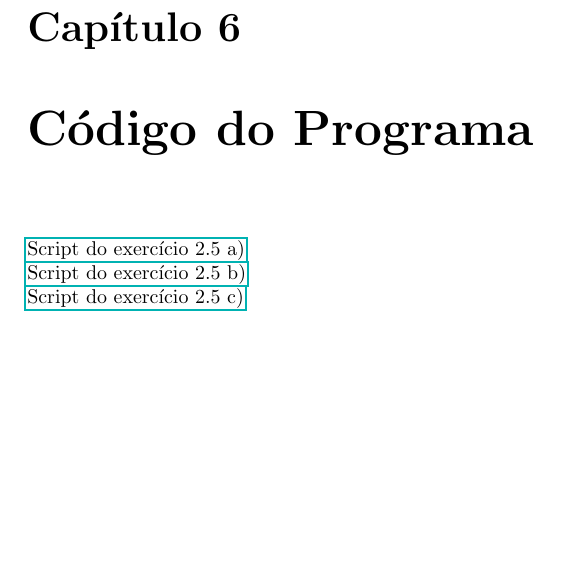
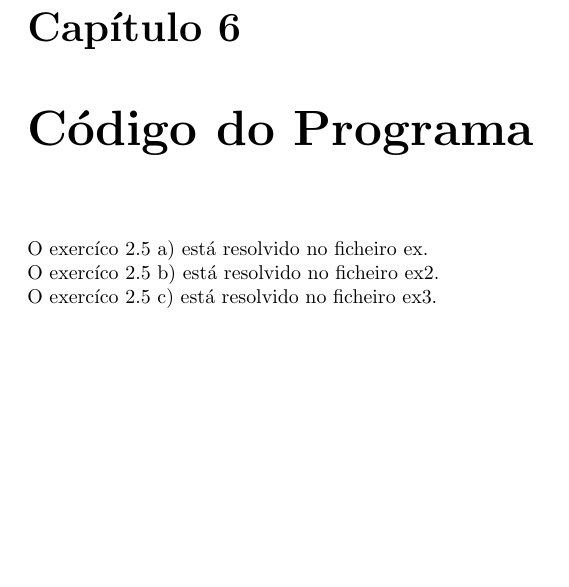
Before and after one commit to Ekkro/PLC, a LaTeX thesis (trabalhoP/relatório.tex): part of page 11 of 11, cut so that both start at the same text. Compiled offline with pdfLaTeX.

Commit message:
quase completo

```diff
--- a/trabalhoP/relatório.tex
+++ b/trabalhoP/relatório.tex
@@ -9,20 +9,20 @@
 %\usepackage[latin1]{inputenc}
 %\usepackage{url}
 \usepackage{enumerate}
-%\usepackage{alltt}
-%\usepackage{fancyvrb}
-%\usepackage{listings}
+\usepackage{alltt}
+\usepackage{fancyvrb}
+\usepackage{listings}
 %LISTING - GENERAL
-%\lstset{
-%	basicstyle=\small,
-%	numbers=left,
-%	numberstyle=\tiny,
-%	numbersep=5pt,
-%	breaklines=true,
-%    frame=tB,
-%	mathescape=true,
-%	escapeinside={(*@}{@*)}
-%}
+\lstset{
+	basicstyle=\small,
+	numbers=left,
+	numberstyle=\tiny,
+	numbersep=5pt,
+	breaklines=true,
+    frame=tB,
+	mathescape=true,
+	escapeinside={(*@}{@*)}
+}
 
 %\lstset{ %
 %	language=Java,							% choose the language of the code
@@ -188,10 +188,8 @@ Como perspetiva futura, e mencionado anteriormente, sugerimos a alteração dos
 %\appendix
 \chapter{Código do Programa}
 
-\href{run:/home/user/Desktop/PLC/trabalhoP/ex/}{Script do exercício 2.5 a)}\\
-\href{run:/home/user/Desktop/PLC/trabalhoP/ex2/}{Script do exercício 2.5 b)}\\
-\href{run:/home/user/Desktop/PLC/trabalhoP/ex3/}{Script do exercício 2.5 c)}\\
-
-
+O exercíco 2.5 a) está resolvido no ficheiro ex.\\
+O exercíco 2.5 b) está resolvido no ficheiro ex2.\\
+O exercíco 2.5 c) está resolvido no ficheiro ex3.\\
 
 \end{document}
```
Also changed, not shown: trabalhoP/relatório.pdf, 1 other file.
